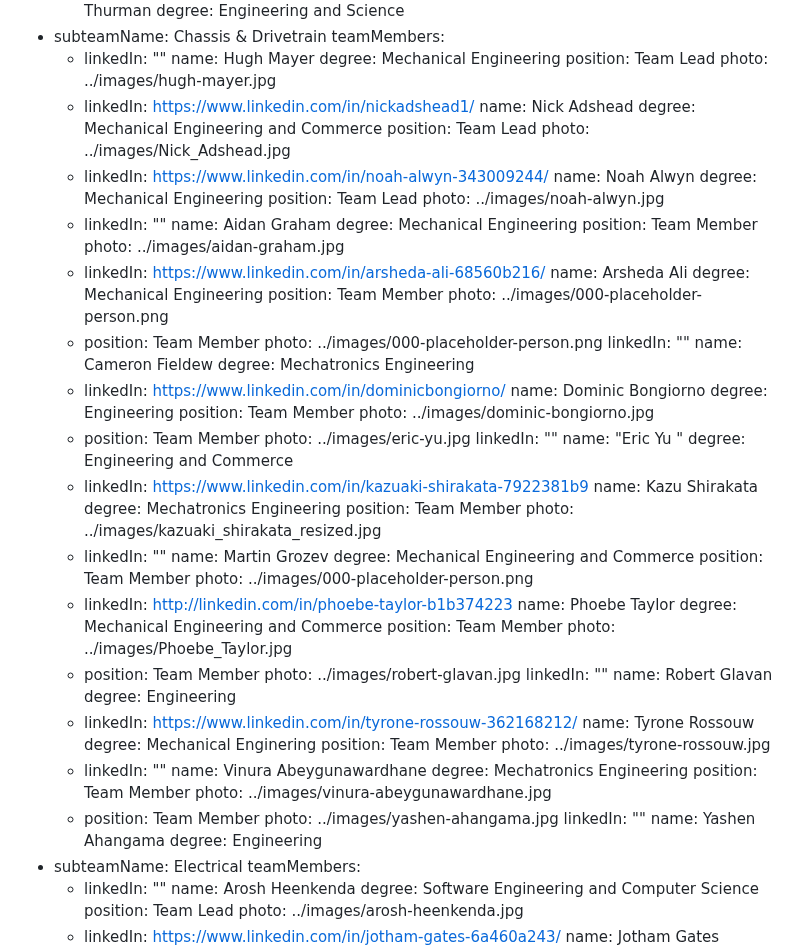
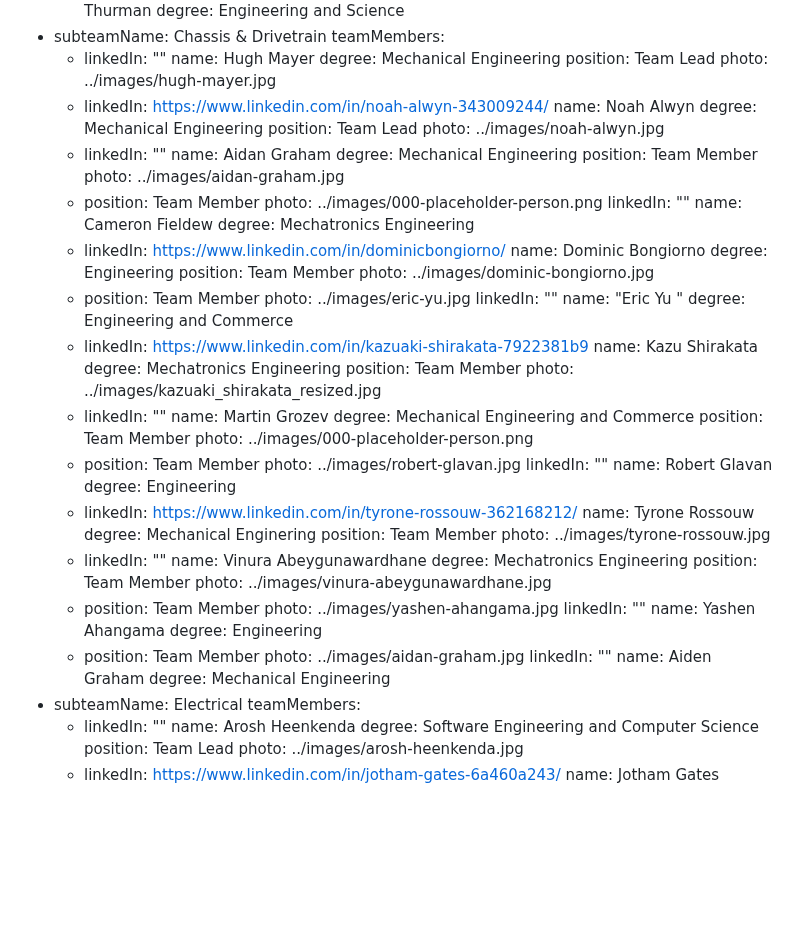
Before and after one commit to monash-human-power/MHP-website, a Markdown page: src/markdown/team.md, the part around one of its changes. Rendered like a GitHub page; blank space fills up the shorter version.

```diff
--- a/src/markdown/team.md
+++ b/src/markdown/team.md
@@ -69,11 +69,6 @@ subteam:
         degree: Mechanical Engineering
         position: Team Lead
         photo: ../images/hugh-mayer.jpg
-      - linkedIn: https://www.linkedin.com/in/nickadshead1/
-        name: Nick Adshead
-        degree: Mechanical Engineering and Commerce
-        position: Team Lead
-        photo: ../images/Nick_Adshead.jpg
       - linkedIn: https://www.linkedin.com/in/noah-alwyn-343009244/
         name: Noah Alwyn
         degree: Mechanical Engineering
@@ -84,11 +79,6 @@ subteam:
         degree: Mechanical Engineering
         position: Team Member
         photo: ../images/aidan-graham.jpg
-      - linkedIn: https://www.linkedin.com/in/arsheda-ali-68560b216/
-        name: Arsheda Ali
-        degree: Mechanical Engineering
-        position: Team Member
-        photo: ../images/000-placeholder-person.png
       - position: Team Member
         photo: ../images/000-placeholder-person.png
         linkedIn: ""
@@ -114,11 +104,6 @@ subteam:
         degree: Mechanical Engineering and Commerce
         position: Team Member
         photo: ../images/000-placeholder-person.png
-      - linkedIn: http://linkedin.com/in/phoebe-taylor-b1b374223
-        name: Phoebe Taylor
-        degree: Mechanical Engineering and Commerce
-        position: Team Member
-        photo: ../images/Phoebe_Taylor.jpg
       - position: Team Member
         photo: ../images/robert-glavan.jpg
         linkedIn: ""
@@ -139,6 +124,11 @@ subteam:
         linkedIn: ""
         name: Yashen Ahangama
         degree: Engineering
+      - position: Team Member
+        photo: ../images/aidan-graham.jpg
+        linkedIn: ""
+        name: Aiden Graham
+        degree: Mechanical Engineering
   - subteamName: Electrical
     teamMembers:
       - linkedIn: ""
```
Also changed, not shown: other parts of src/markdown/team.md (+17 -42 lines).
